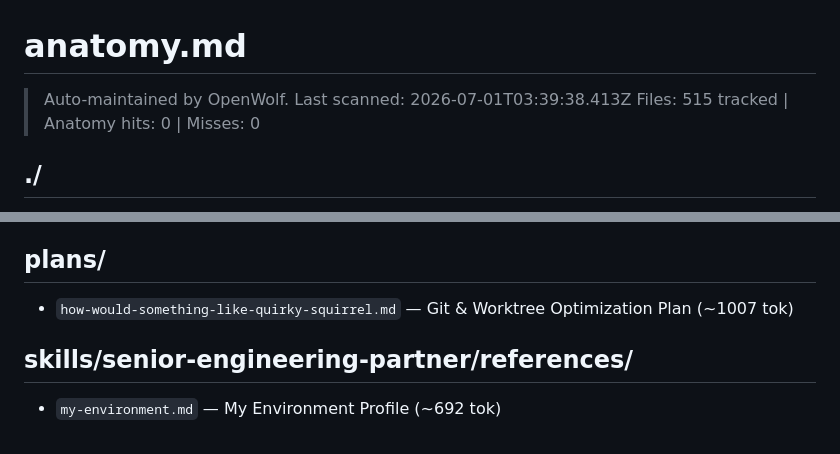
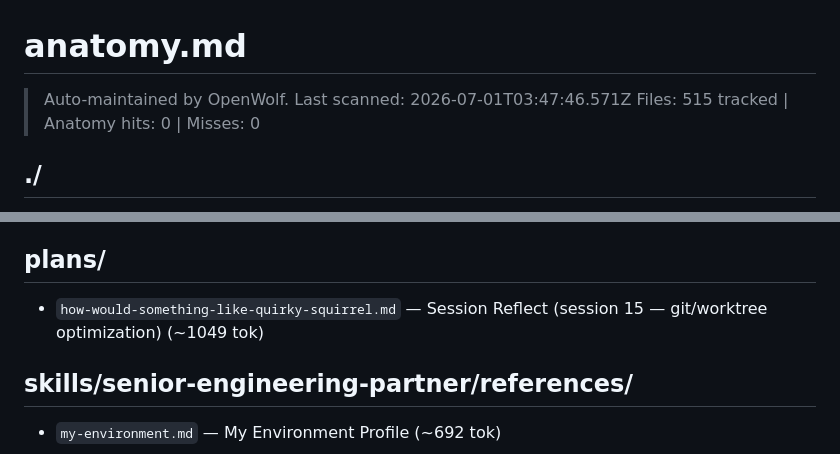
Before and after one commit to paulchangmckay/brain, a Markdown page: .wolf/anatomy.md, 2 parts joined by grey strips. GitHub-like rendering.

```diff
--- a/.wolf/anatomy.md
+++ b/.wolf/anatomy.md
@@ -1,6 +1,6 @@
 # anatomy.md
 
-> Auto-maintained by OpenWolf. Last scanned: 2026-07-01T03:39:38.413Z
+> Auto-maintained by OpenWolf. Last scanned: 2026-07-01T03:47:46.571Z
 > Files: 515 tracked | Anatomy hits: 0 | Misses: 0
 
 ## ./
@@ -725,7 +725,7 @@
 
 ## plans/
 
-- `how-would-something-like-quirky-squirrel.md` — Git & Worktree Optimization Plan (~1007 tok)
+- `how-would-something-like-quirky-squirrel.md` — Session Reflect (session 15 — git/worktree optimization) (~1049 tok)
 
 ## skills/senior-engineering-partner/references/
 
```
Also changed, not shown: .wolf/memory.md (+1 -0 lines).
